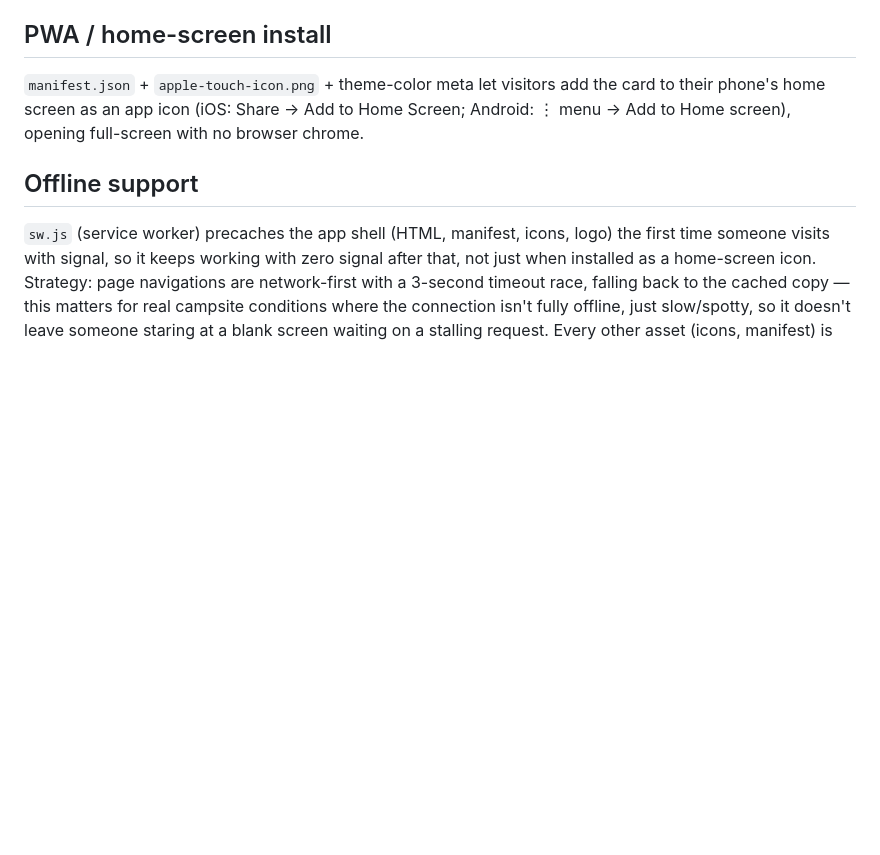
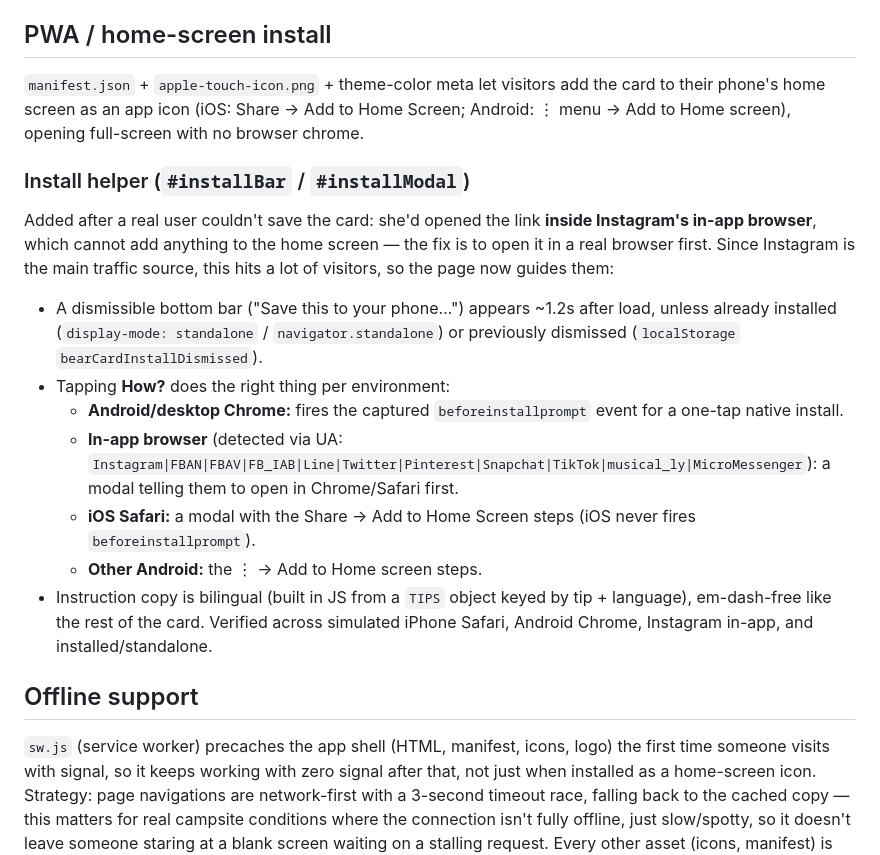
Before and after one commit to Paola250025/Bear-Card, a Markdown page: docs/SPEC.md, the part around the change. Rendered like a GitHub page; blank space fills up the shorter version.

Commit message:
docs: document the install helper (in-app browser detection + per-platform steps)

```diff
--- a/docs/SPEC.md
+++ b/docs/SPEC.md
@@ -63,6 +63,16 @@ GoatCounter script tag is already wired in with site code `paolaadventurer` —
 ## PWA / home-screen install
 `manifest.json` + `apple-touch-icon.png` + theme-color meta let visitors add the card to their phone's home screen as an app icon (iOS: Share → Add to Home Screen; Android: ⋮ menu → Add to Home screen), opening full-screen with no browser chrome.
 
+### Install helper (`#installBar` / `#installModal`)
+Added after a real user couldn't save the card: she'd opened the link **inside Instagram's in-app browser**, which cannot add anything to the home screen — the fix is to open it in a real browser first. Since Instagram is the main traffic source, this hits a lot of visitors, so the page now guides them:
+- A dismissible bottom bar ("Save this to your phone…") appears ~1.2s after load, unless already installed (`display-mode: standalone` / `navigator.standalone`) or previously dismissed (`localStorage` `bearCardInstallDismissed`).
+- Tapping **How?** does the right thing per environment:
+  - **Android/desktop Chrome:** fires the captured `beforeinstallprompt` event for a one-tap native install.
+  - **In-app browser** (detected via UA: `Instagram|FBAN|FBAV|FB_IAB|Line|Twitter|Pinterest|Snapchat|TikTok|musical_ly|MicroMessenger`): a modal telling them to open in Chrome/Safari first.
+  - **iOS Safari:** a modal with the Share → Add to Home Screen steps (iOS never fires `beforeinstallprompt`).
+  - **Other Android:** the ⋮ → Add to Home screen steps.
+- Instruction copy is bilingual (built in JS from a `TIPS` object keyed by tip + language), em-dash-free like the rest of the card. Verified across simulated iPhone Safari, Android Chrome, Instagram in-app, and installed/standalone.
+
 ## Offline support
 `sw.js` (service worker) precaches the app shell (HTML, manifest, icons, logo) the first time someone visits with signal, so it keeps working with zero signal after that, not just when installed as a home-screen icon. Strategy: page navigations are network-first with a 3-second timeout race, falling back to the cached copy — this matters for real campsite conditions where the connection isn't fully offline, just slow/spotty, so it doesn't leave someone staring at a blank screen waiting on a stalling request. Every other asset (icons, manifest) is cache-first. Registered from `index.html` via `navigator.serviceWorker.register('sw.js')`, guarded by a feature check so it's a no-op on unsupported browsers. Tested end-to-end (installed, then fully simulated-offline, confirmed the page still renders full content).
 
```
Also changed, not shown: docs/ROADMAP.md (+1 -0 lines).
